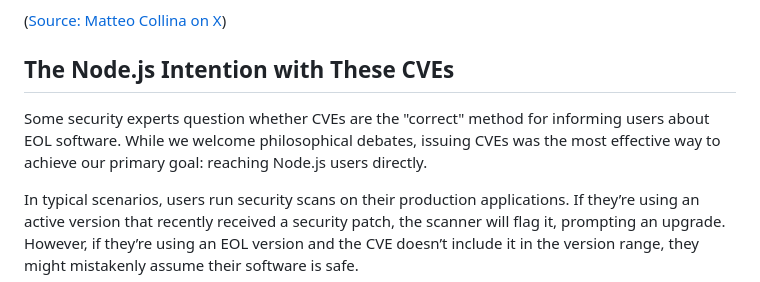
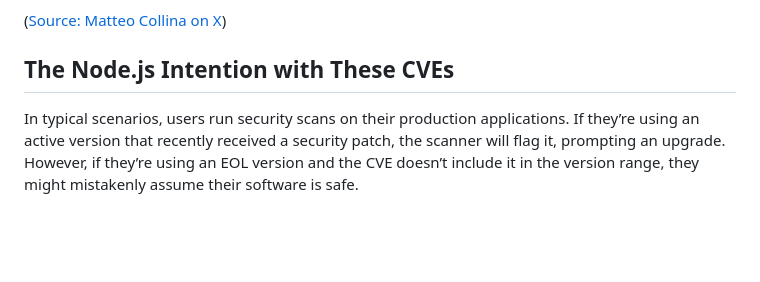
Before and after one commit to RafaelGSS/blog, a Markdown page: priv/posts/nodejs-cve-to-eol-reasoning.md, the part around the change. Rendered like a GitHub page; blank space fills up the shorter version.

Commit message:
Update priv/posts/nodejs-cve-to-eol-reasoning.md
Co-authored-by: Michael Dawson <mdawson@devrus.com>

```diff
--- a/priv/posts/nodejs-cve-to-eol-reasoning.md
+++ b/priv/posts/nodejs-cve-to-eol-reasoning.md
@@ -45,8 +45,6 @@ As Matteo Collina summarized:
 
 ## The Node.js Intention with These CVEs
 
-Some security experts question whether CVEs are the "correct" method for informing users about EOL software.
-While we welcome philosophical debates, issuing CVEs was the most effective way to achieve our primary goal: reaching Node.js users directly.
 
 In typical scenarios, users run security scans on their production applications. If they’re using an active version
 that recently received a security patch, the scanner will flag it, prompting an upgrade. However, if they’re using an
```
